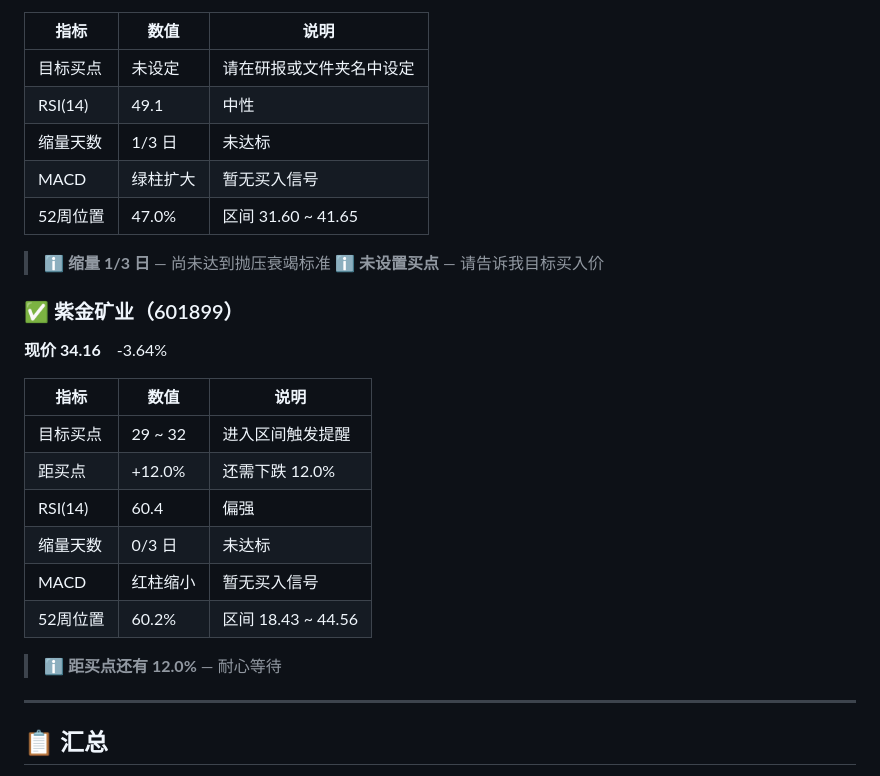
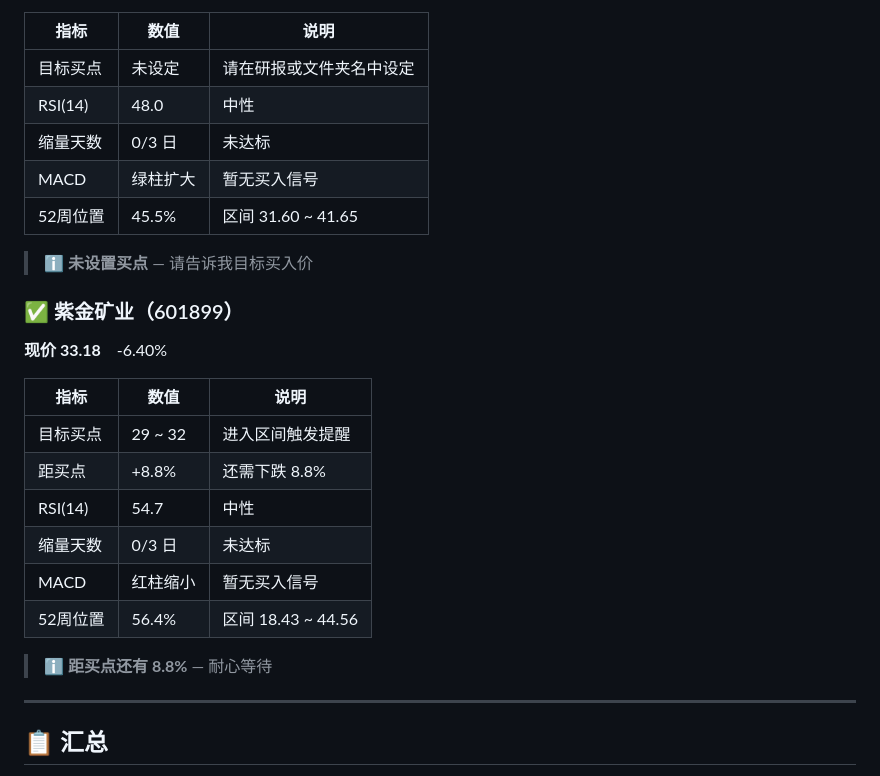
Before and after one commit to Hassen0512/aa-monitor, a Markdown page: reports/2026-08-11.md, the part around one of its changes. GitHub-like rendering.

```diff
--- a/reports/2026-08-11.md
+++ b/reports/2026-08-11.md
@@ -79,28 +78,27 @@
 | 指标 | 数值 | 说明 |
 |------|------|------|
 | 目标买点 | 未设定 | 请在研报或文件夹名中设定 |
-| RSI(14) | 49.1 | 中性 |
-| 缩量天数 | 1/3 日 | 未达标 |
+| RSI(14) | 48.0 | 中性 |
+| 缩量天数 | 0/3 日 | 未达标 |
 | MACD | 绿柱扩大 | 暂无买入信号 |
-| 52周位置 | 47.0% | 区间 31.60 ~ 41.65 |
+| 52周位置 | 45.5% | 区间 31.60 ~ 41.65 |
 
-> ℹ️ **缩量 1/3 日** — 尚未达到抛压衰竭标准
 > ℹ️ **未设置买点** — 请告诉我目标买入价
 
 ### ✅ 紫金矿业（601899）
 
-**现价 34.16**　-3.64%
+**现价 33.18**　-6.40%
 
 | 指标 | 数值 | 说明 |
 |------|------|------|
 | 目标买点 | 29 ~ 32 | 进入区间触发提醒 |
-| 距买点 | +12.0% | 还需下跌 12.0% |
-| RSI(14) | 60.4 | 偏强 |
+| 距买点 | +8.8% | 还需下跌 8.8% |
+| RSI(14) | 54.7 | 中性 |
 | 缩量天数 | 0/3 日 | 未达标 |
 | MACD | 红柱缩小 | 暂无买入信号 |
-| 52周位置 | 60.2% | 区间 18.43 ~ 44.56 |
+| 52周位置 | 56.4% | 区间 18.43 ~ 44.56 |
 
-> ℹ️ **距买点还有 12.0%** — 耐心等待
+> ℹ️ **距买点还有 8.8%** — 耐心等待
 
 ---
 
```
Also changed, not shown: other parts of reports/2026-08-11.md (+24 -25 lines).
